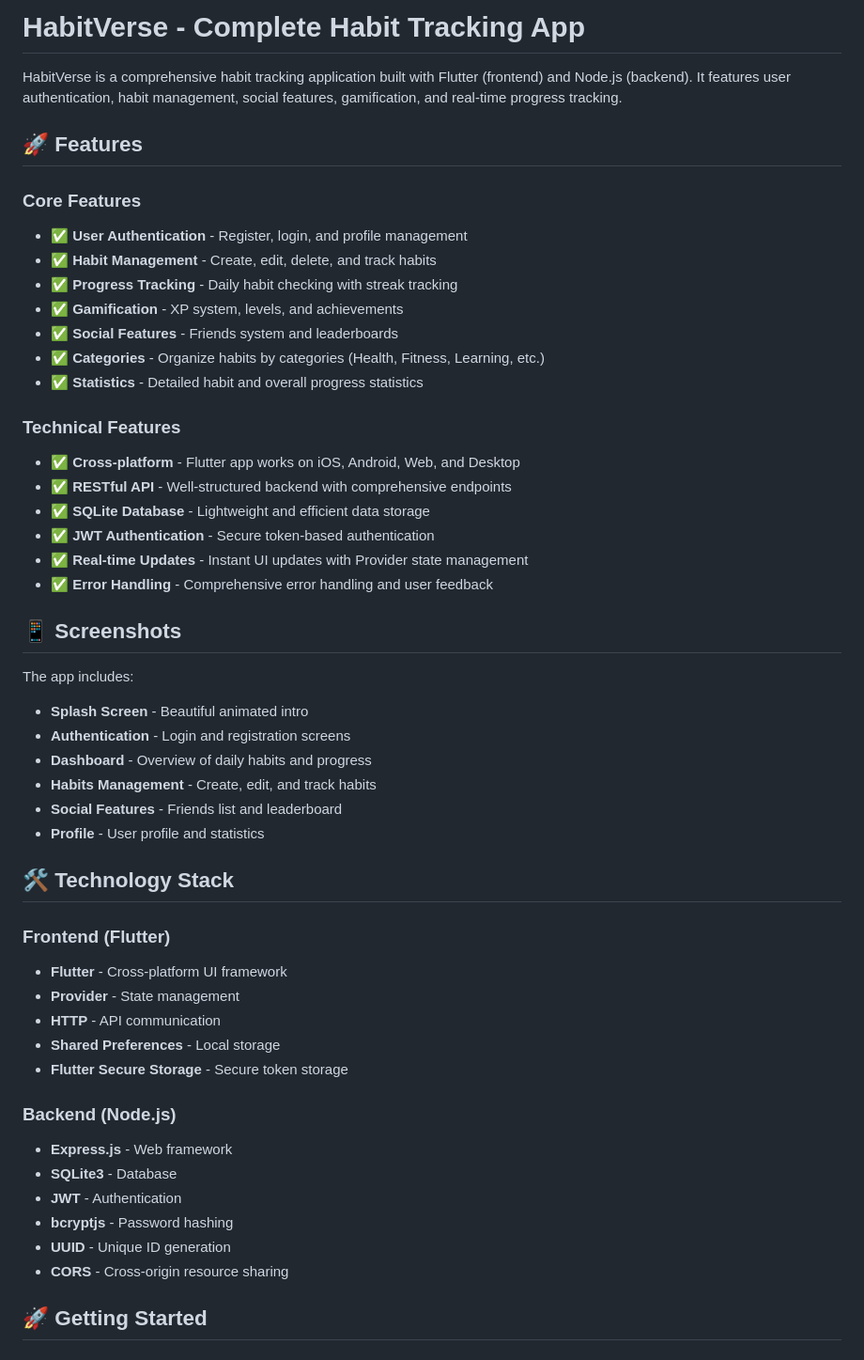
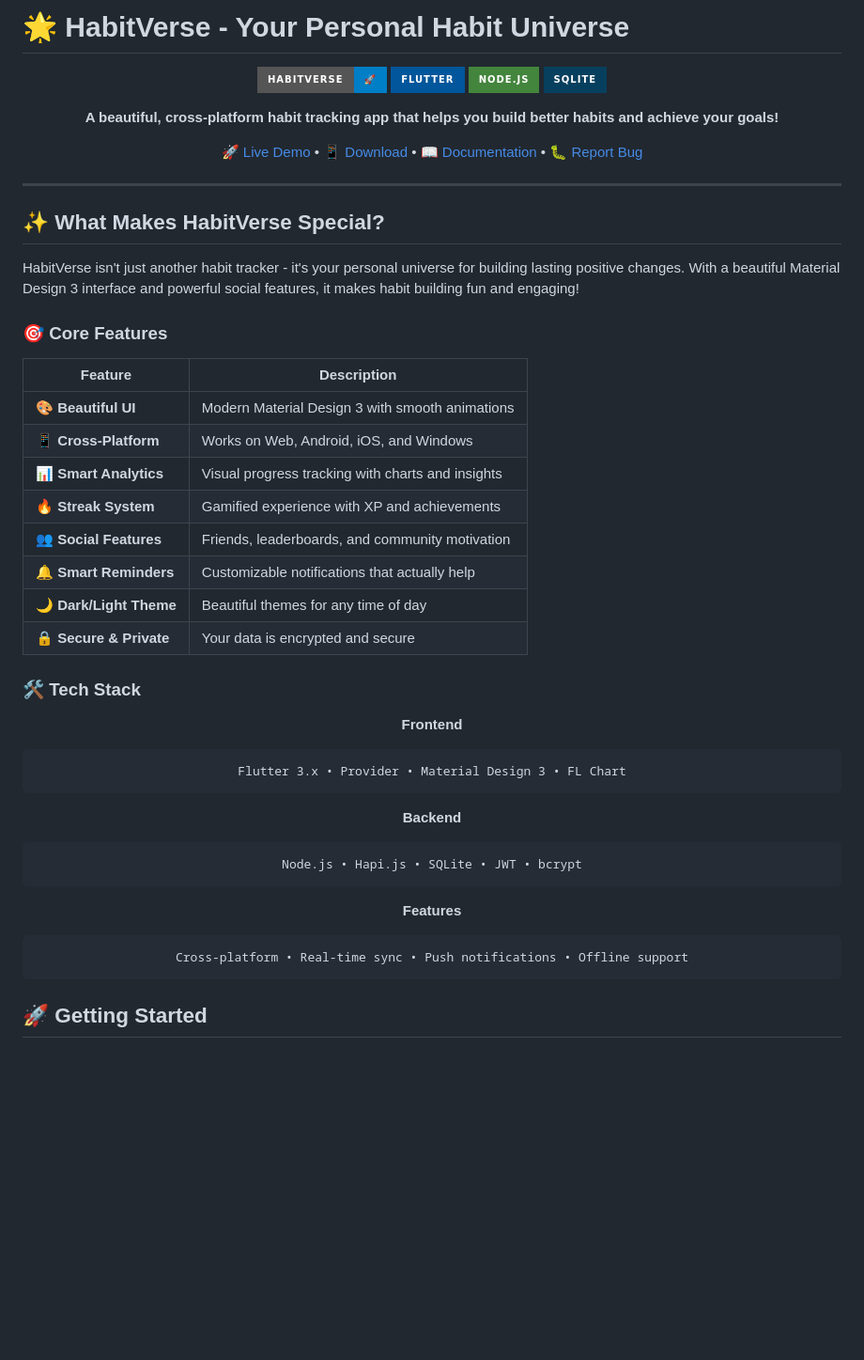
Before and after one commit to jizak1/HabitVerse, a Markdown page: README.md, the part around one of its changes. Shown at 94% size. Rendered like a GitHub page; badges without logos; blank space fills up the shorter version.

Commit message:
📝 Update README with beautiful GitHub presentation
✨ Added:
- Professional badges and shields
- Feature comparison table
- Tech stack visualization
- Better project structure
- Contributing guidelines
- Professional formatting

🎨 Enhanced visual appeal for GitHub repository

````diff
--- a/README.md
+++ b/README.md
@@ -1,49 +1,53 @@
-# HabitVerse - Complete Habit Tracking App
+# 🌟 HabitVerse - Your Personal Habit Universe
 
-HabitVerse is a comprehensive habit tracking application built with Flutter (frontend) and Node.js (backend). It features user authentication, habit management, social features, gamification, and real-time progress tracking.
+<div align="center">
 
-## 🚀 Features
+![HabitVerse Logo](https://img.shields.io/badge/HabitVerse-🚀-blue?style=for-the-badge)
+[![Flutter](https://img.shields.io/badge/Flutter-02569B?style=for-the-badge&logo=flutter&logoColor=white)](https://flutter.dev)
+[![Node.js](https://img.shields.io/badge/Node.js-43853D?style=for-the-badge&logo=node.js&logoColor=white)](https://nodejs.org)
+[![SQLite](https://img.shields.io/badge/SQLite-07405E?style=for-the-badge&logo=sqlite&logoColor=white)](https://sqlite.org)
 
-### Core Features
-- ✅ **User Authentication** - Register, login, and profile management
-- ✅ **Habit Management** - Create, edit, delete, and track habits
-- ✅ **Progress Tracking** - Daily habit checking with streak tracking
-- ✅ **Gamification** - XP system, levels, and achievements
-- ✅ **Social Features** - Friends system and leaderboards
-- ✅ **Categories** - Organize habits by categories (Health, Fitness, Learning, etc.)
-- ✅ **Statistics** - Detailed habit and overall progress statistics
+**A beautiful, cross-platform habit tracking app that helps you build better habits and achieve your goals!**
 
-### Technical Features
-- ✅ **Cross-platform** - Flutter app works on iOS, Android, Web, and Desktop
-- ✅ **RESTful API** - Well-structured backend with comprehensive endpoints
-- ✅ **SQLite Database** - Lightweight and efficient data storage
-- ✅ **JWT Authentication** - Secure token-based authentication
-- ✅ **Real-time Updates** - Instant UI updates with Provider state management
-- ✅ **Error Handling** - Comprehensive error handling and user feedback
+[🚀 Live Demo](#) • [📱 Download](#) • [📖 Documentation](#) • [🐛 Report Bug](https://github.com/jizak1/HabitVerse/issues)
 
-## 📱 Screenshots
+</div>
 
-The app includes:
-- **Splash Screen** - Beautiful animated intro
-- **Authentication** - Login and registration screens
-- **Dashboard** - Overview of daily habits and progress
-- **Habits Management** - Create, edit, and track habits
-- **Social Features** - Friends list and leaderboard
-- **Profile** - User profile and statistics
+---
 
-## 🛠️ Technology Stack
+## ✨ **What Makes HabitVerse Special?**
 
-### Frontend (Flutter)
-- **Flutter** - Cross-platform UI framework
-- **Provider** - State management
-- **HTTP** - API communication
-- **Shared Preferences** - Local storage
-- **Flutter Secure Storage** - Secure token storage
+HabitVerse isn't just another habit tracker - it's your personal universe for building lasting positive changes. With a beautiful Material Design 3 interface and powerful social features, it makes habit building fun and engaging!
 
-### Backend (Node.js)
-- **Express.js** - Web framework
-- **SQLite3** - Database
-- **JWT** - Authentication
-- **bcryptjs** - Password hashing
-- **UUID** - Unique ID generation
-- **CORS** - Cross-origin resource sharing
+### 🎯 **Core Features**
+
+| Feature | Description |
+|---------|-------------|
+| 🎨 **Beautiful UI** | Modern Material Design 3 with smooth animations |
+| 📱 **Cross-Platform** | Works on Web, Android, iOS, and Windows |
+| 📊 **Smart Analytics** | Visual progress tracking with charts and insights |
+| 🔥 **Streak System** | Gamified experience with XP and achievements |
+| 👥 **Social Features** | Friends, leaderboards, and community motivation |
+| 🔔 **Smart Reminders** | Customizable notifications that actually help |
+| 🌙 **Dark/Light Theme** | Beautiful themes for any time of day |
+| 🔒 **Secure & Private** | Your data is encrypted and secure |
+
+### 🛠️ **Tech Stack**
+
+<div align="center">
+
+**Frontend**
+```
+Flutter 3.x • Provider • Material Design 3 • FL Chart
+```
+
+**Backend**
+```
+Node.js • Hapi.js • SQLite • JWT • bcrypt
+```
+
+**Features**
+```
+Cross-platform • Real-time sync • Push notifications • Offline support
+```
+
````
Also changed, not shown: other parts of README.md (+1 -0 lines).
